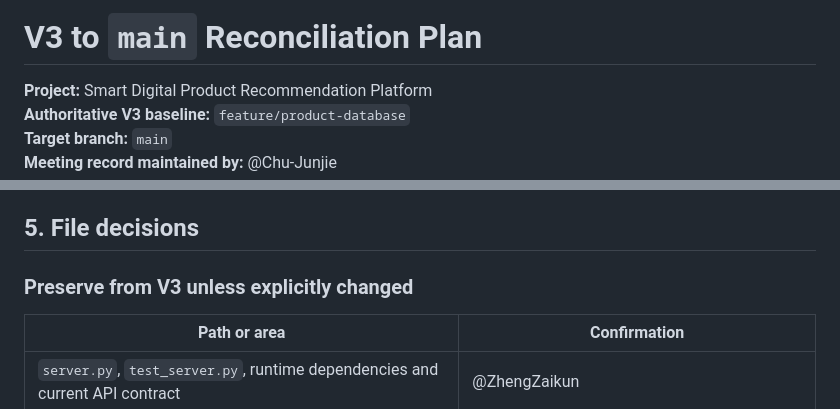
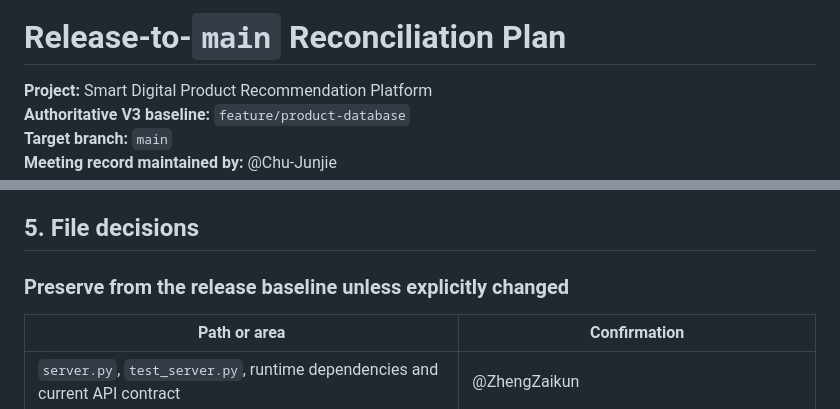
Before and after one commit to Chu-Junjie/CP3407-PROJECT, a Markdown page: docs/v3-main-reconciliation-plan.md, 2 parts joined by grey strips. Drawn GitHub-style.

Commit message:
docs: remove version and task labels from headings

```diff
--- a/docs/v3-main-reconciliation-plan.md
+++ b/docs/v3-main-reconciliation-plan.md
@@ -1,4 +1,4 @@
-# V3 to `main` Reconciliation Plan
+# Release-to-`main` Reconciliation Plan
 
 **Project:** Smart Digital Product Recommendation Platform
 **Authoritative V3 baseline:** `feature/product-database`
@@ -44,7 +44,7 @@ Do not:
 
 ## 5. File decisions
 
-### Preserve from V3 unless explicitly changed
+### Preserve from the release baseline unless explicitly changed
 
 | Path or area | Confirmation |
 |---|---|
```
